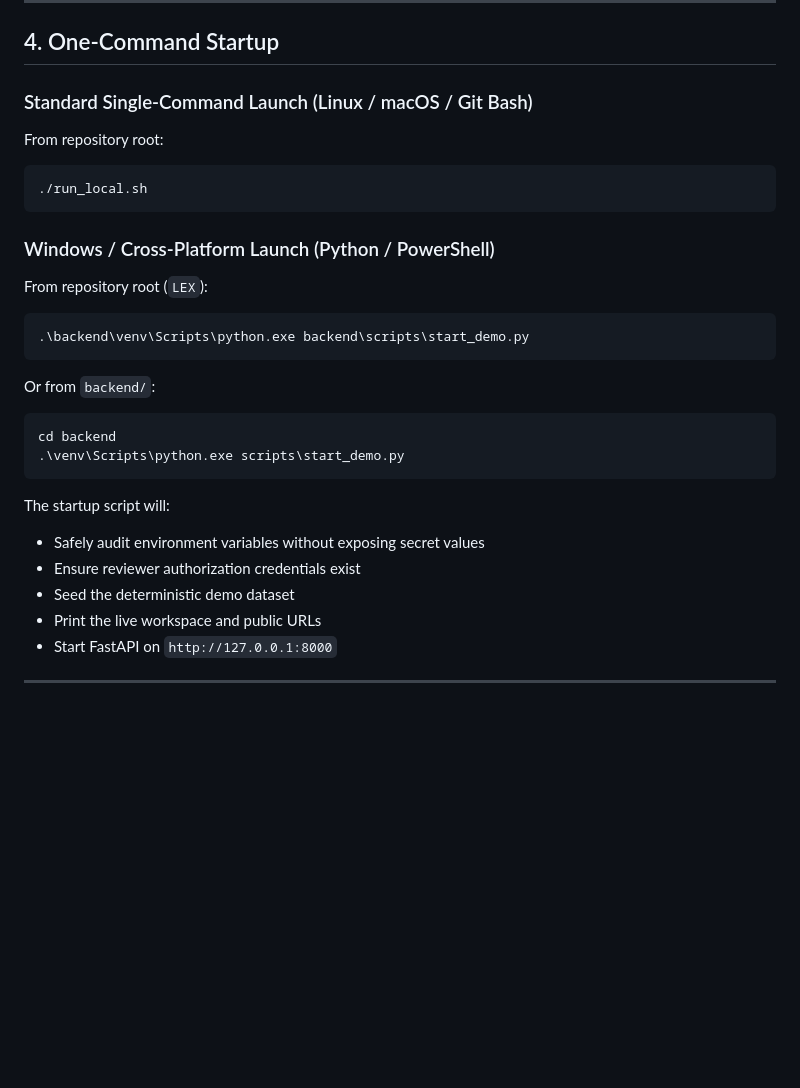
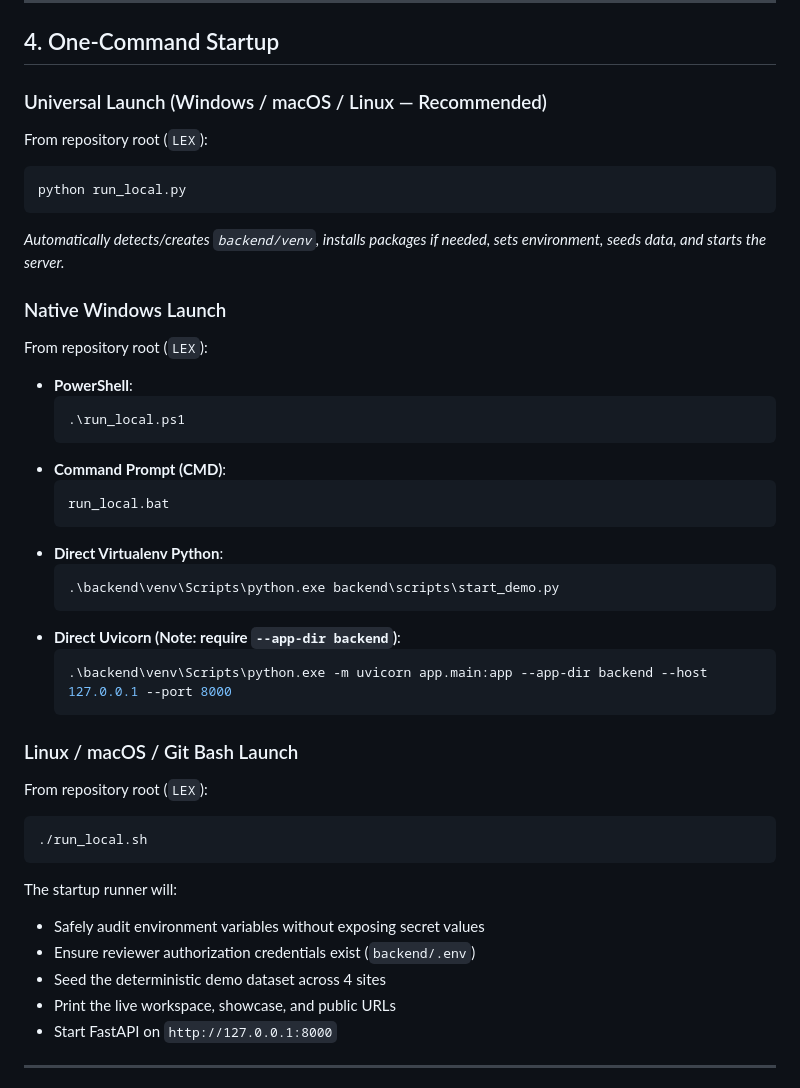
Before and after one commit to Aryanxp1/Satowa, a Markdown page: docs/DEMO_RUNBOOK.md, the part around the change. Rendered like a GitHub page; blank space fills up the shorter version.

````diff
--- a/docs/DEMO_RUNBOOK.md
+++ b/docs/DEMO_RUNBOOK.md
@@ -61,28 +61,44 @@ This populates:
 
 ## 4. One-Command Startup
 
-### Standard Single-Command Launch (Linux / macOS / Git Bash)
-From repository root:
+### Universal Launch (Windows / macOS / Linux — Recommended)
+From repository root (`LEX`):
+```bash
+python run_local.py
+```
+*Automatically detects/creates `backend/venv`, installs packages if needed, sets environment, seeds data, and starts the server.*
+
+### Native Windows Launch
+From repository root (`LEX`):
+
+- **PowerShell**:
+  ```powershell
+  .\run_local.ps1
+  ```
+- **Command Prompt (CMD)**:
+  ```cmd
+  run_local.bat
+  ```
+- **Direct Virtualenv Python**:
+  ```powershell
+  .\backend\venv\Scripts\python.exe backend\scripts\start_demo.py
+  ```
+- **Direct Uvicorn (Note: require `--app-dir backend`)**:
+  ```powershell
+  .\backend\venv\Scripts\python.exe -m uvicorn app.main:app --app-dir backend --host 127.0.0.1 --port 8000
+  ```
+
+### Linux / macOS / Git Bash Launch
+From repository root (`LEX`):
 ```bash
 ./run_local.sh
 ```
 
-### Windows / Cross-Platform Launch (Python / PowerShell)
-From repository root (`LEX`):
-```powershell
-.\backend\venv\Scripts\python.exe backend\scripts\start_demo.py
-```
-Or from `backend/`:
-```powershell
-cd backend
-.\venv\Scripts\python.exe scripts\start_demo.py
-```
-
-The startup script will:
+The startup runner will:
 - Safely audit environment variables without exposing secret values
-- Ensure reviewer authorization credentials exist
-- Seed the deterministic demo dataset
-- Print the live workspace and public URLs
+- Ensure reviewer authorization credentials exist (`backend/.env`)
+- Seed the deterministic demo dataset across 4 sites
+- Print the live workspace, showcase, and public URLs
 - Start FastAPI on `http://127.0.0.1:8000`
 
 ---
````
Also changed, not shown: README.md (+58 -16 lines).
